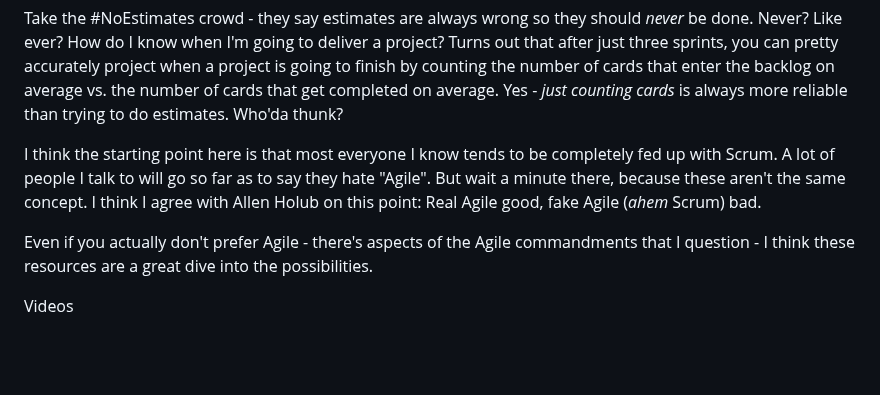
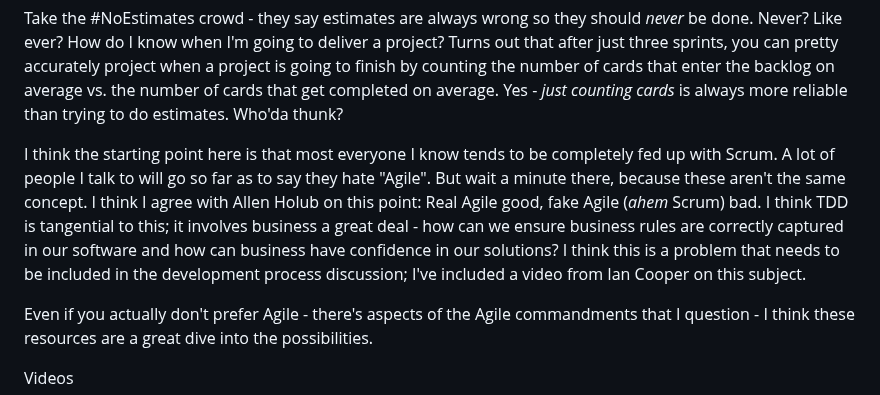
Before and after one commit to IanWold/ianwold.github.io, a Markdown page: Site/Posts/book_club_11-2023.md, the part around the change. GitHub-like rendering; blank space fills up the shorter version.

Commit message:
Insert blurb about TDD

```diff
--- a/Site/Posts/book_club_11-2023.md
+++ b/Site/Posts/book_club_11-2023.md
@@ -23,7 +23,7 @@ Anyway, I've been taking in a lot of ideas about agile, development process, and
 
 Take the #NoEstimates crowd - they say estimates are always wrong so they should _never_ be done. Never? Like ever? How do I know when I'm going to deliver a project? Turns out that after just three sprints, you can pretty accurately project when a project is going to finish by counting the number of cards that enter the backlog on average vs. the number of cards that get completed on average. Yes - _just counting cards_ is always more reliable than trying to do estimates. Who'da thunk?
 
-I think the starting point here is that most everyone I know tends to be completely fed up with Scrum. A lot of people I talk to will go so far as to say they hate "Agile". But wait a minute there, because these aren't the same concept. I think I agree with Allen Holub on this point: Real Agile good, fake Agile (_ahem_ Scrum) bad.
+I think the starting point here is that most everyone I know tends to be completely fed up with Scrum. A lot of people I talk to will go so far as to say they hate "Agile". But wait a minute there, because these aren't the same concept. I think I agree with Allen Holub on this point: Real Agile good, fake Agile (_ahem_ Scrum) bad. I think TDD is tangential to this; it involves business a great deal - how can we ensure business rules are correctly captured in our software and how can business have confidence in our solutions? I think this is a problem that needs to be included in the development process discussion; I've included a video from Ian Cooper on this subject.
 
 Even if you actually don't prefer Agile - there's aspects of the Agile commandments that I question - I think these resources are a great dive into the possibilities.
 
```
